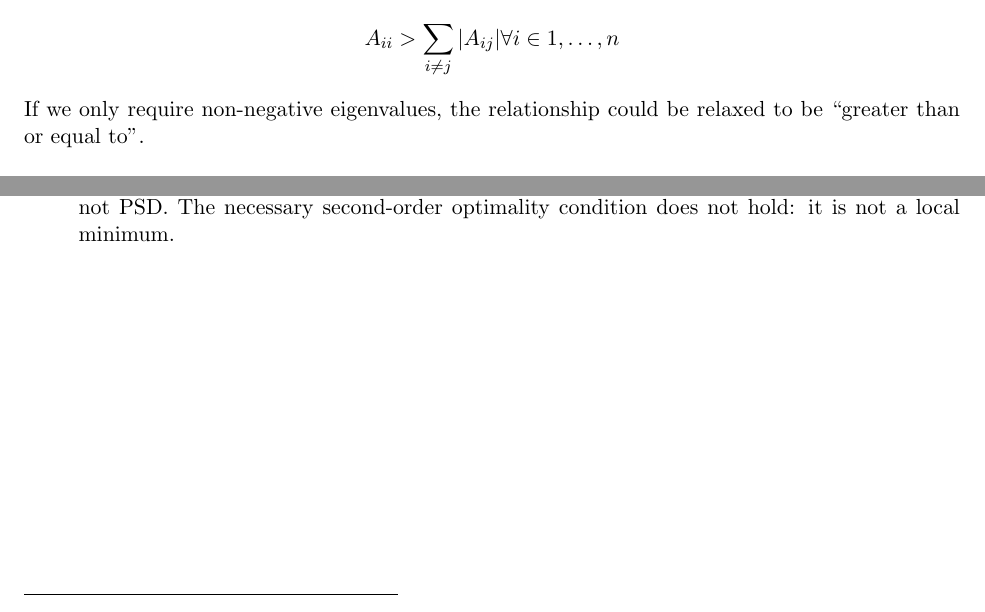
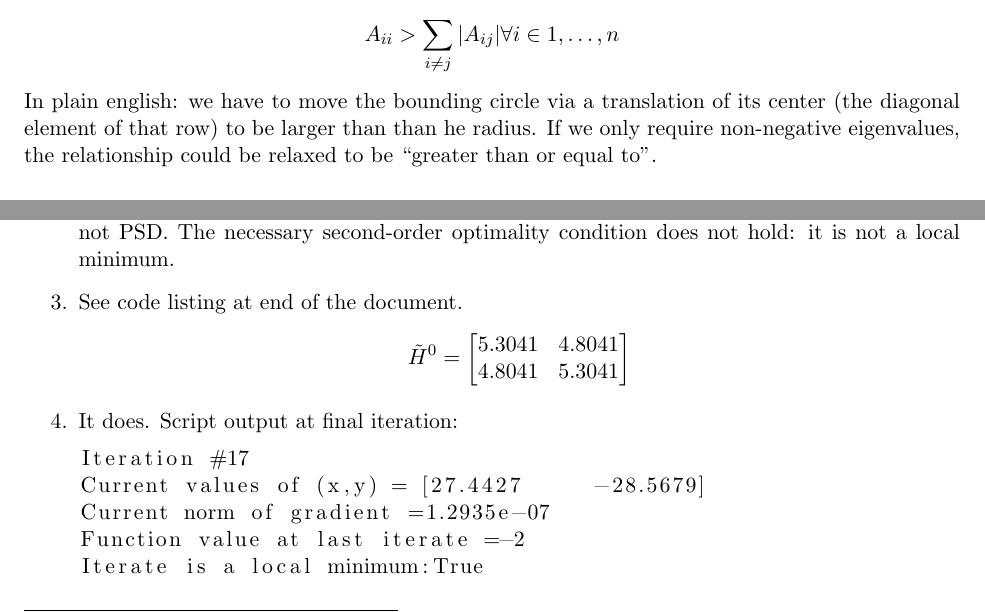
Before and after one commit to eric-silk/ECE530, a LaTeX problem sheet (latex/hw4/hw4.tex): two parts of page 4 of 4, joined at a grey line, cut so that both start at the same text. Compiled offline with LaTeX, dvips and Ghostscript.

Commit message:
done with hw4

```diff
--- a/latex/hw4/hw4.tex
+++ b/latex/hw4/hw4.tex
@@ -190,8 +190,10 @@ eigenvalue to be positive, this circle must exist solely within the RHS of the
 complex plane. Thus: Given a square matrix $A\in\mathbb{R}^{n\times n}$, a
 sufficient (albeit not necessary!) condition is:
 \[ A_{ii} > \sum_{i\neq j}|A_{ij}| \forall i \in 1,\ldots,n \]
-If we only require non-negative eigenvalues, the relationship could be relaxed
-to be ``greater than or equal to''.
+In plain english: we have to move the bounding circle via a translation of its
+center (the diagonal element of that row) to be larger than than he radius.  If
+we only require non-negative eigenvalues, the relationship could be relaxed to
+be ``greater than or equal to''.
 
 \subsubsection*{b}
 \[
@@ -213,6 +215,21 @@ I'm not a fan of closed-source proprietary languages).
 	\item It does after 4 iterations. It is not a local minimum; again, the
 	      Hessian is evaluated to be not PSD. The necessary second-order optimality
 	      condition does not hold: it is not a local minimum.
+	\item See code listing at end of the document.
+	      \[
+		      \tilde{H}^0 = \begin{bmatrix}
+			      5.3041 & 4.8041 \\
+			      4.8041 & 5.3041
+		      \end{bmatrix}
+	      \]
+	\item It does. Script output at final iteration:
+	      \begin{lstlisting}
+Iteration #17
+Current values of (x,y) = [27.4427     -28.5679]
+Current norm of gradient =1.2935e-07
+Function value at last iterate =-2
+Iterate is a local minimum:True
+\end{lstlisting}
 \end{enumerate}
 
 
```
Also changed, not shown: latex/hw4/hw4.pdf, 1 other file.
